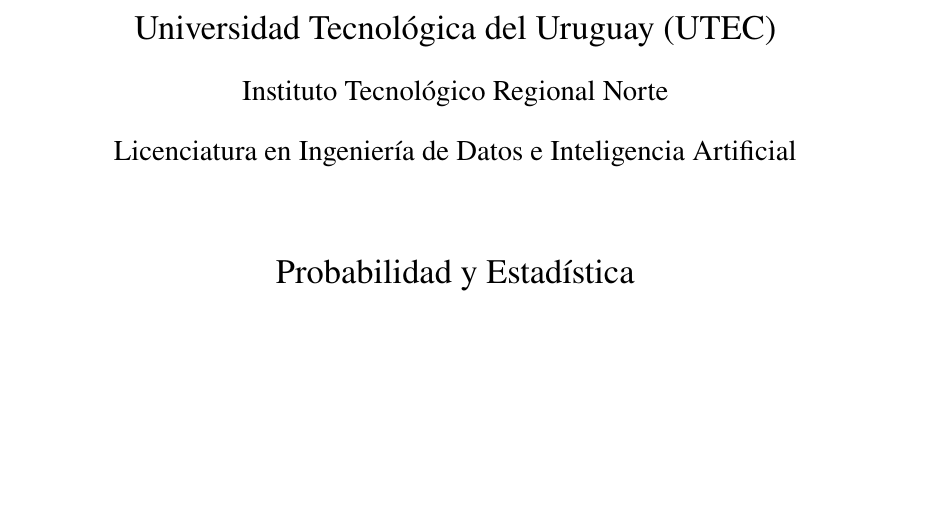
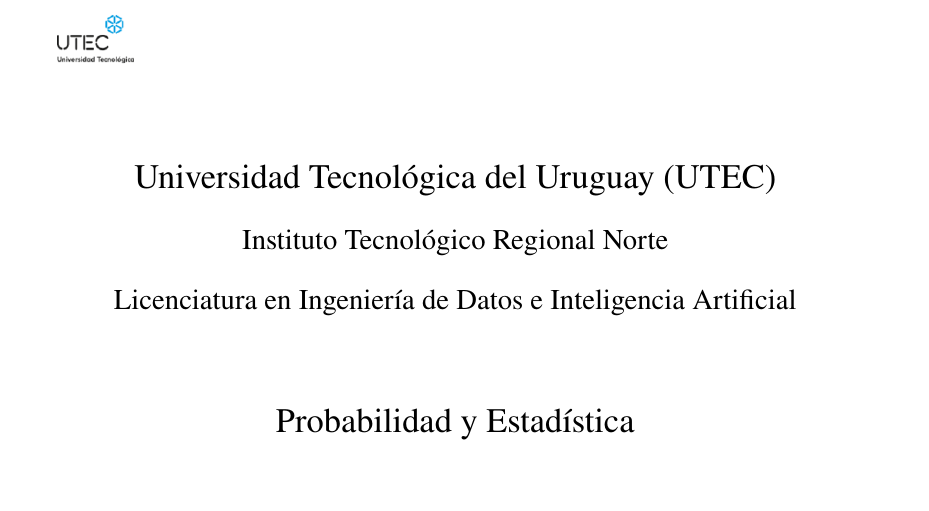
Before and after one commit to valentinzamit26/Proyecto-PYE, a LaTeX document (report/main.tex): part of page 1 of 17, cut so that both start at the same text, the shorter picture padded with empty space. Compiled offline with pdfLaTeX.

Commit message:
docs: ajusta logo en portada

```diff
--- a/report/main.tex
+++ b/report/main.tex
@@ -57,6 +57,11 @@
     \fancyhead[R]{\thepage}%
     \renewcommand{\headrulewidth}{0pt}%
 }
+\fancypagestyle{titlepagestyle}{%
+    \fancyhf{}%
+    \fancyhead[R]{\thepage}%
+    \renewcommand{\headrulewidth}{0pt}%
+}
 \renewcommand{\refname}{Referencias}
 \hypersetup{
     colorlinks=true,
@@ -75,7 +80,10 @@
 \pagenumbering{arabic}
 
 \begin{titlepage}
-    \thispagestyle{fancy}
+    \thispagestyle{titlepagestyle}
+    \noindent\includegraphics[width=3.1cm]{figures/logo_utec.png}
+    \vspace{0.7cm}
+
     \centering
     {\Large Universidad Tecnológica del Uruguay (UTEC)\par}
     \vspace{0.12cm}
```
